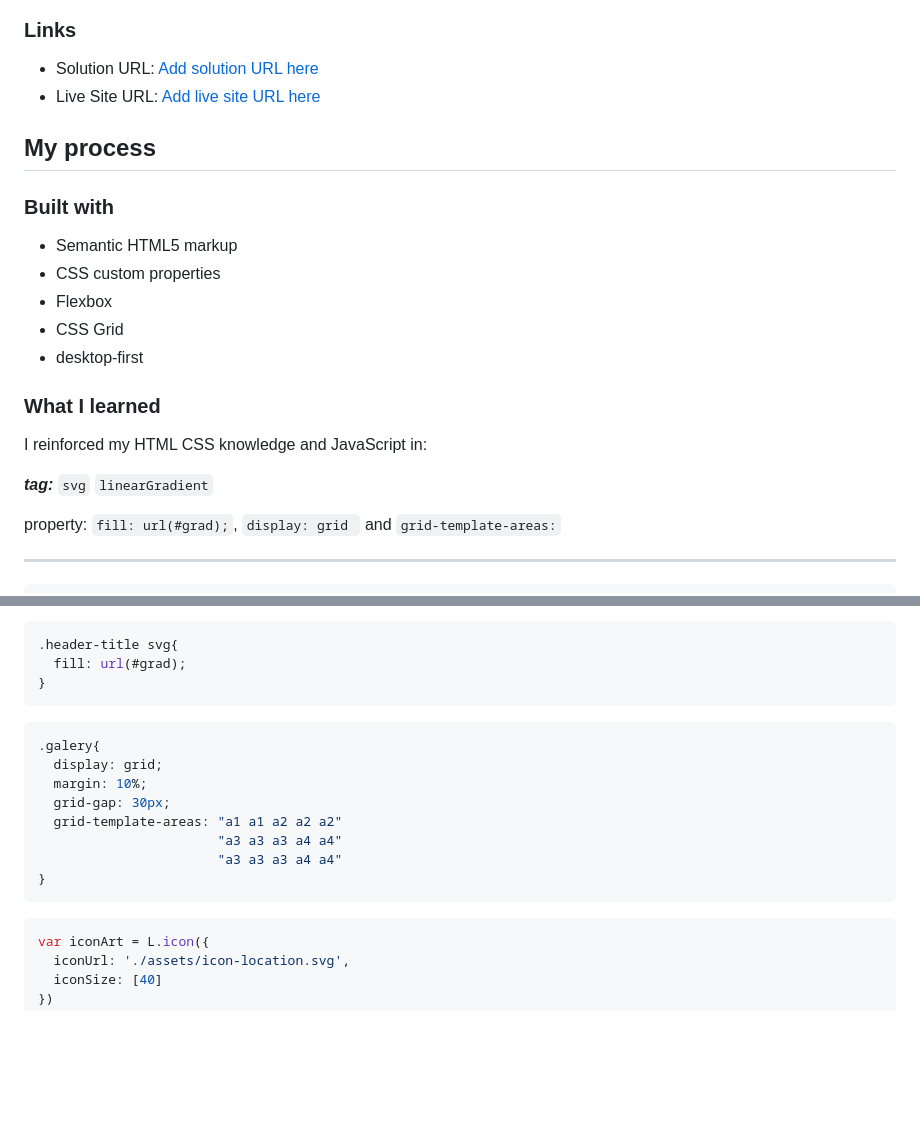
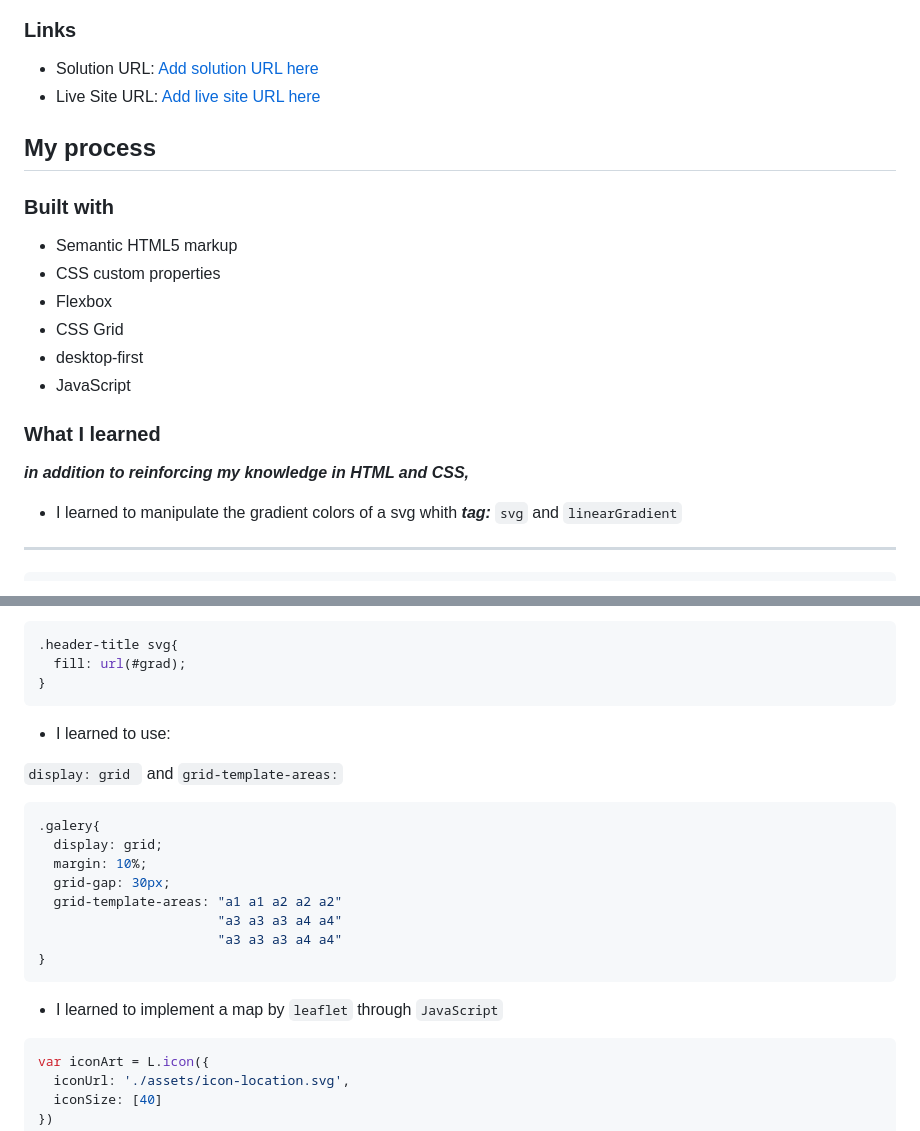
Before and after one commit to MarcoFranca/Art-gallery-website, a Markdown page: README.md, 2 parts joined by grey strips. Drawn GitHub-style; blank space fills up the shorter version.

````diff
--- a/README.md
+++ b/README.md
@@ -42,16 +52,13 @@ Users should be able to:
 - Flexbox
 - CSS Grid
 - desktop-first
+- JavaScript
 
 ### What I learned
 
-I reinforced my HTML CSS knowledge and JavaScript in:
+_**in addition to reinforcing my knowledge in HTML and CSS,**_
 
-_**tag:**_ `svg` `linearGradient`
-
-property: `fill: url(#grad);`, `display: grid ` and `grid-template-areas:`
-
-
+- I learned to manipulate the gradient colors of a svg whith _**tag:**_ `svg` and `linearGradient`
 
 ---
 ```html
@@ -72,6 +79,9 @@ property: `fill: url(#grad);`, `display: grid ` and `grid-template-areas:`
   fill: url(#grad);
 }
 ```
+- I learned to use:
+
+`display: grid ` and `grid-template-areas:`
 
 ```css
 .galery{
@@ -83,6 +93,7 @@ property: `fill: url(#grad);`, `display: grid ` and `grid-template-areas:`
                        "a3 a3 a3 a4 a4"
 }
 ```
+- I learned to implement a map by `leaflet` through ``JavaScript``
 
 ```javascript
 var iconArt = L.icon({
````
Also changed, not shown: other parts of README.md (+14 -4 lines), assets/README/frente.jpg (added), 7 other files.
